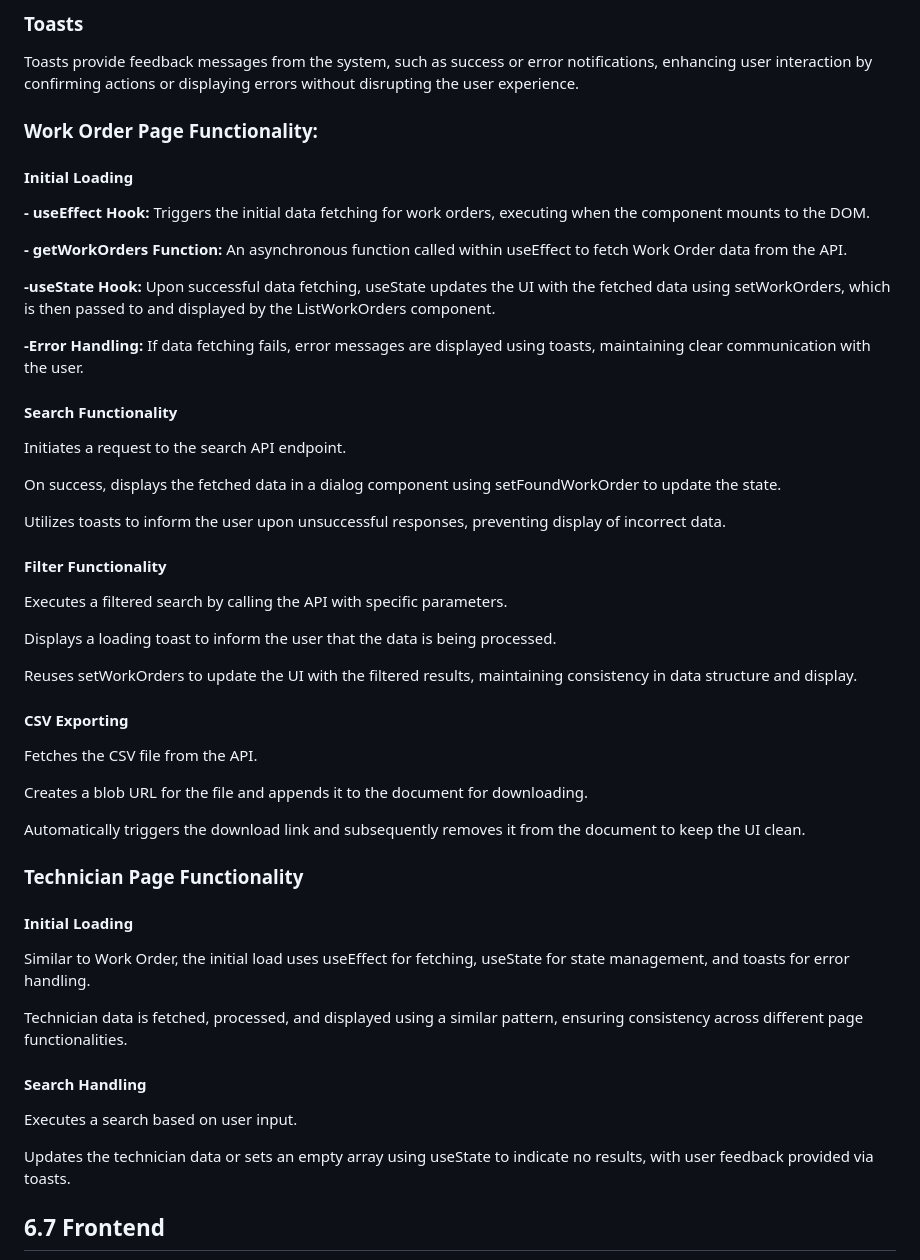
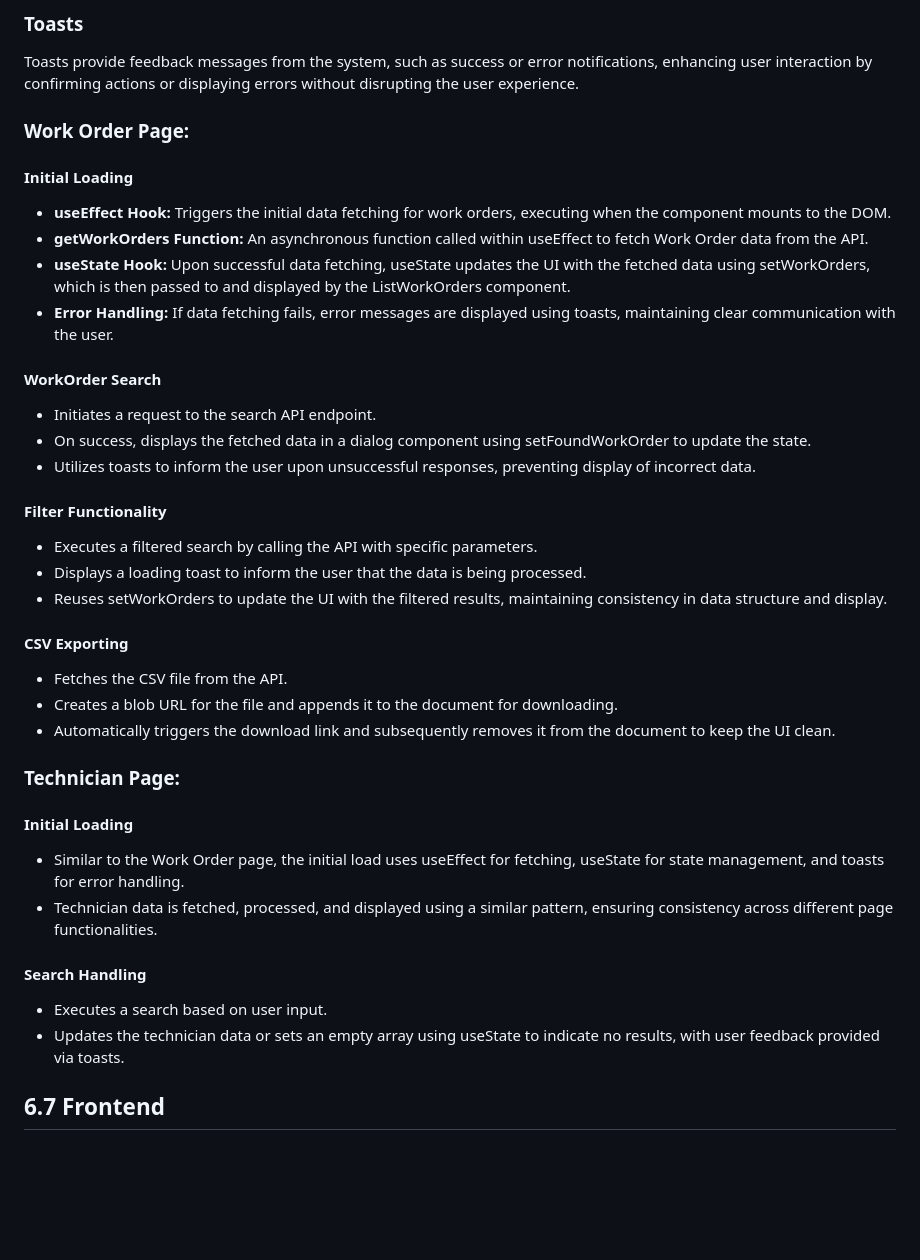
Before and after one commit to DonSaul/DOTNETPROJECT1, a Markdown page: readme.md, the part around the change. GitHub-like rendering; blank space fills up the shorter version.

```diff
--- a/readme.md
+++ b/readme.md
@@ -397,53 +397,37 @@ The **useEffect** hook is a tool for performing side effects in functional compo
 ### Toasts
 Toasts provide feedback messages from the system, such as success or error notifications, enhancing user interaction by confirming actions or displaying errors without disrupting the user experience.
 
+### Work Order Page:
 
-### Work Order Page Functionality:
 #### Initial Loading
-**- useEffect Hook:** Triggers the initial data fetching for work orders, executing when the component mounts to the DOM.
+- **useEffect Hook:** Triggers the initial data fetching for work orders, executing when the component mounts to the DOM.
+- **getWorkOrders Function:** An asynchronous function called within useEffect to fetch Work Order data from the API.
+- **useState Hook:** Upon successful data fetching, useState updates the UI with the fetched data using setWorkOrders, which is then passed to and displayed by the ListWorkOrders component.
+- **Error Handling:** If data fetching fails, error messages are displayed using toasts, maintaining clear communication with the user.
 
-**- getWorkOrders Function:**  An asynchronous function called within useEffect to fetch Work Order data from the API.
-
-**-useState Hook:** Upon successful data fetching, useState updates the UI with the fetched data using setWorkOrders, which is then passed to and displayed by the ListWorkOrders component.
-
-**-Error Handling:** If data fetching fails, error messages are displayed using toasts, maintaining clear communication with the user.
-
-#### Search Functionality
-Initiates a request to the search API endpoint.
-
-On success, displays the fetched data in a dialog component using setFoundWorkOrder to update the state.
-
-Utilizes toasts to inform the user upon unsuccessful responses, preventing display of incorrect data.
+#### WorkOrder Search
+- Initiates a request to the search API endpoint.
+- On success, displays the fetched data in a dialog component using setFoundWorkOrder to update the state.
+- Utilizes toasts to inform the user upon unsuccessful responses, preventing display of incorrect data.
 
 #### Filter Functionality
-
-Executes a filtered search by calling the API with specific parameters.
-
-Displays a loading toast to inform the user that the data is being processed.
-
-Reuses setWorkOrders to update the UI with the filtered results, maintaining consistency in data structure and display.
+- Executes a filtered search by calling the API with specific parameters.
+- Displays a loading toast to inform the user that the data is being processed.
+- Reuses setWorkOrders to update the UI with the filtered results, maintaining consistency in data structure and display.
 
 #### CSV Exporting
-Fetches the CSV file from the API.
+- Fetches the CSV file from the API.
+- Creates a blob URL for the file and appends it to the document for downloading.
+- Automatically triggers the download link and subsequently removes it from the document to keep the UI clean.
 
-Creates a blob URL for the file and appends it to the document for downloading.
+### Technician Page:
 
-Automatically triggers the download link and subsequently removes it from the document to keep the UI clean.
-
-### Technician Page Functionality
 #### Initial Loading
-
-Similar to Work Order, the initial load uses useEffect for fetching, useState for state management, and toasts for error handling.
-
-Technician data is fetched, processed, and displayed using a similar pattern, ensuring consistency across different page functionalities.
+- Similar to the Work Order page, the initial load uses useEffect for fetching, useState for state management, and toasts for error handling.
+- Technician data is fetched, processed, and displayed using a similar pattern, ensuring consistency across different page functionalities.
 #### Search Handling
-
-Executes a search based on user input.
-
-Updates the technician data or sets an empty array using useState to indicate no results, with user feedback provided via toasts.
-
-
-
+- Executes a search based on user input.
+- Updates the technician data or sets an empty array using useState to indicate no results, with user feedback provided via toasts.
 
 ## 6.7 Frontend
 The frontend for this project, developed using Blazor, offers a dynamic and intuitive interface for efficient management of work orders and technicians. The work order view includes capabilities for filtering and exporting work order information, enhancing the overall functionality and user experience. The Technician view provides list and search capabilities, allowing for efficient data access and management. These elements come together to create a seamless, interactive platform for effective data management and analysis. The following views provide insights into the key views of the system, showcasing their design and practical features for efficient data management:
```
